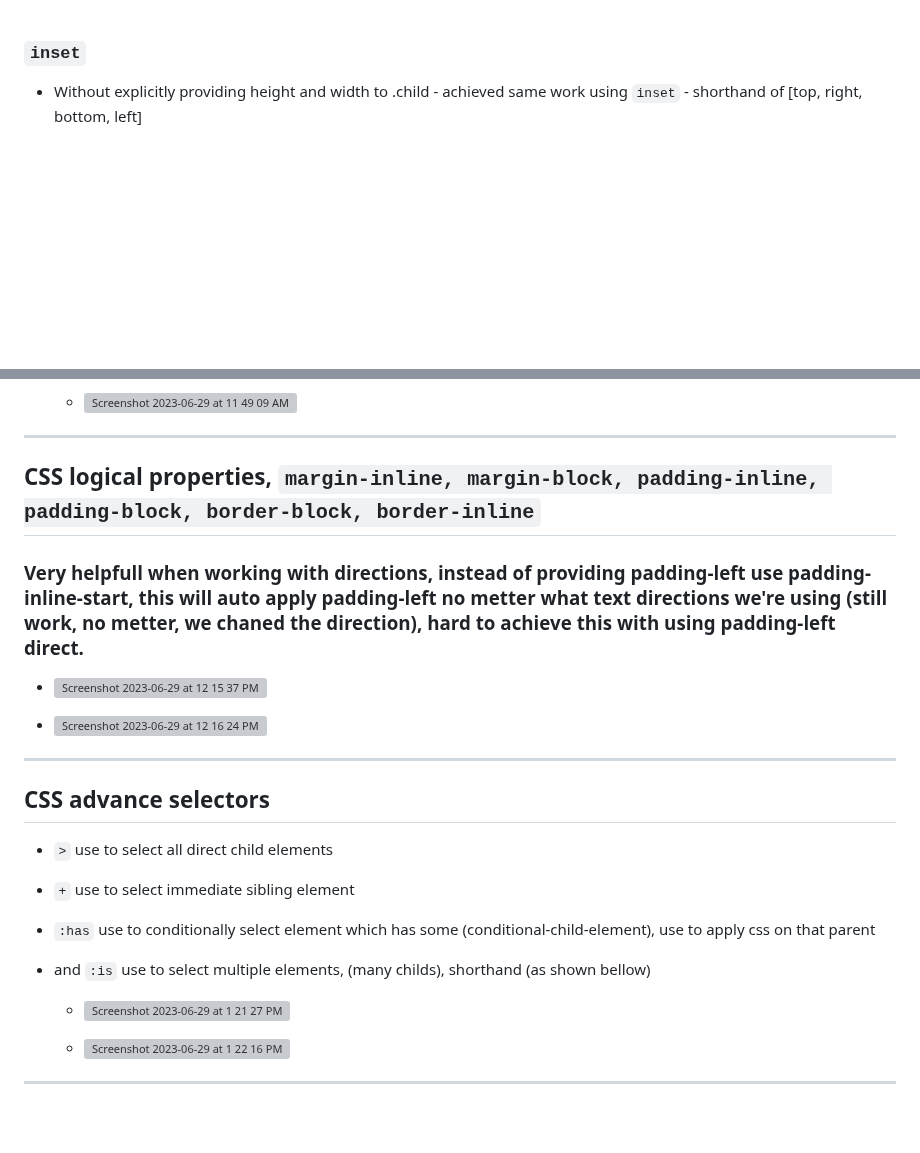
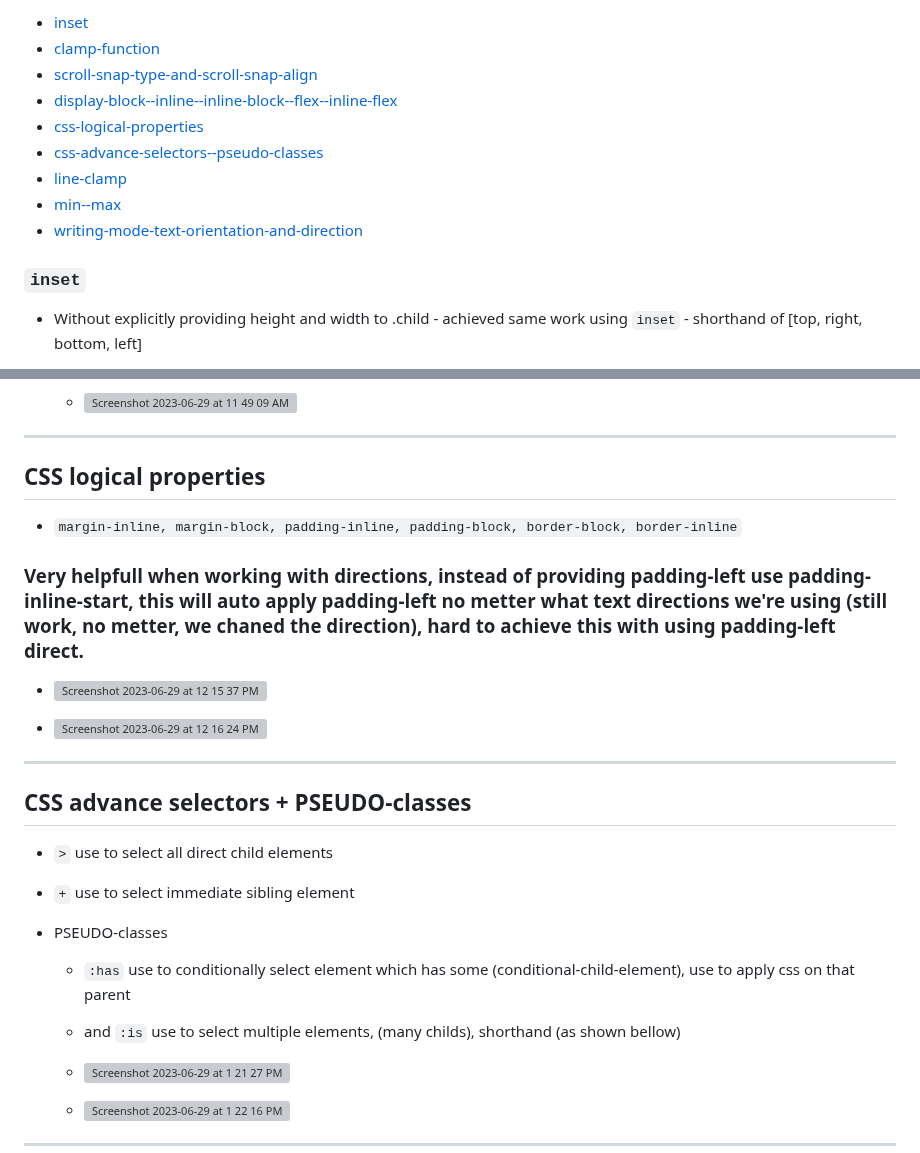
Before and after one commit to workLokeshVishwakarma/git-learning, a Markdown page: CSS-README.md, 2 parts joined by grey strips. Rendered like a GitHub page; blank space fills up the shorter version; grey boxes are pictures that could not be loaded.

```diff
--- a/CSS-README.md
+++ b/CSS-README.md
@@ -1,3 +1,13 @@
+- [inset](#inset)
+- [clamp-function](#clamp-function)
+- [scroll-snap-type-and-scroll-snap-align](#scroll-snap-type-and-scroll-snap-align)
+- [display-block--inline--inline-block--flex--inline-flex](#display-block--inline--inline-block--flex--inline-flex)
+- [css-logical-properties](#css-logical-properties)
+- [css-advance-selectors--pseudo-classes](#css-advance-selectors--pseudo-classes)
+- [line-clamp](#line-clamp)
+- [min--max](#min--max)
+- [writing-mode-text-orientation-and-direction](#writing-mode-text-orientation-and-direction)
+
 ### `inset`
  - Without explicitly providing height and width to .child - achieved same work using `inset` -  shorthand of [top, right, bottom, left]
 
@@ -65,7 +75,9 @@
 
 <hr />
 
-## CSS logical properties, `margin-inline, margin-block, padding-inline, padding-block, border-block, border-inline`
+## CSS logical properties
+
+- `margin-inline, margin-block, padding-inline, padding-block, border-block, border-inline`
 
 ### Very helpfull when working with directions, instead of providing padding-left use padding-inline-start, this will auto apply padding-left no metter what text directions we're using (still work, no metter, we chaned the direction), hard to achieve this with using padding-left direct.
 
@@ -75,12 +87,15 @@
 
 <hr />
 
-## CSS advance selectors
+## CSS advance selectors + PSEUDO-classes
 
 - `>` use to select all direct child elements
+
 - `+` use to select immediate sibling element
-- `:has` use to conditionally select element which has some (conditional-child-element), use to apply css on that parent
-- and `:is` use to select multiple elements, (many childs), shorthand (as shown bellow)
+
+- PSEUDO-classes
+    - `:has` use to conditionally select element which has some (conditional-child-element), use to apply css on that parent
+    - and `:is` use to select multiple elements, (many childs), shorthand (as shown bellow)
 
     - ![Screenshot 2023-06-29 at 1 21 27 PM](https://github.com/workLokeshVishwakarma/learning-notes/assets/121422811/b154f9e8-46a9-4e94-9377-5ab12138bb92)
 
```
Also changed, not shown: other parts of CSS-README.md (+3 -1 lines).
